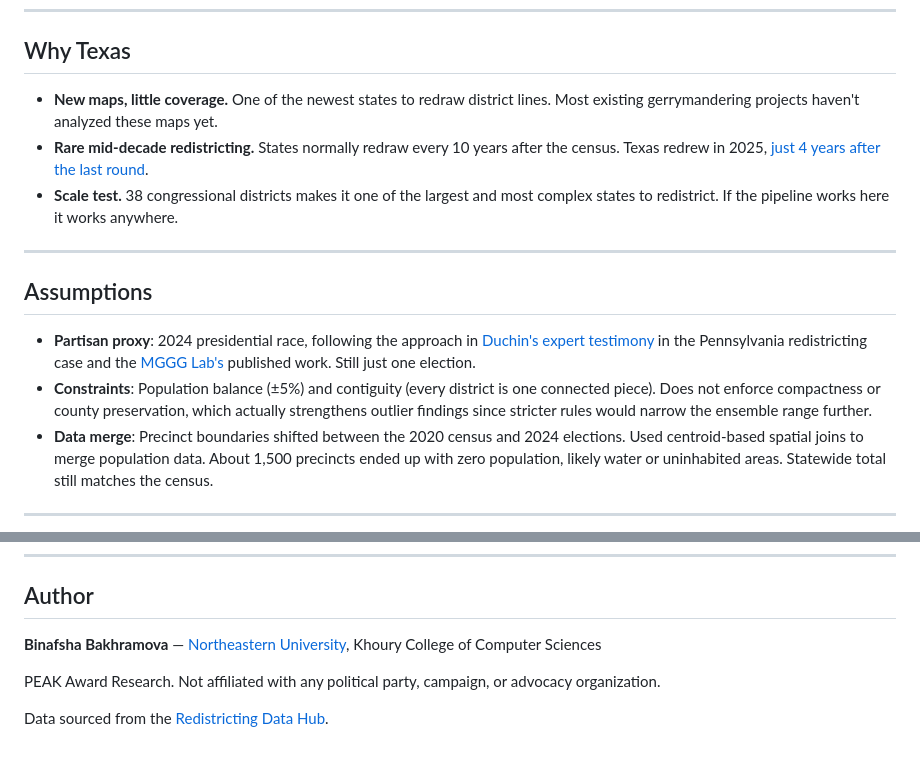
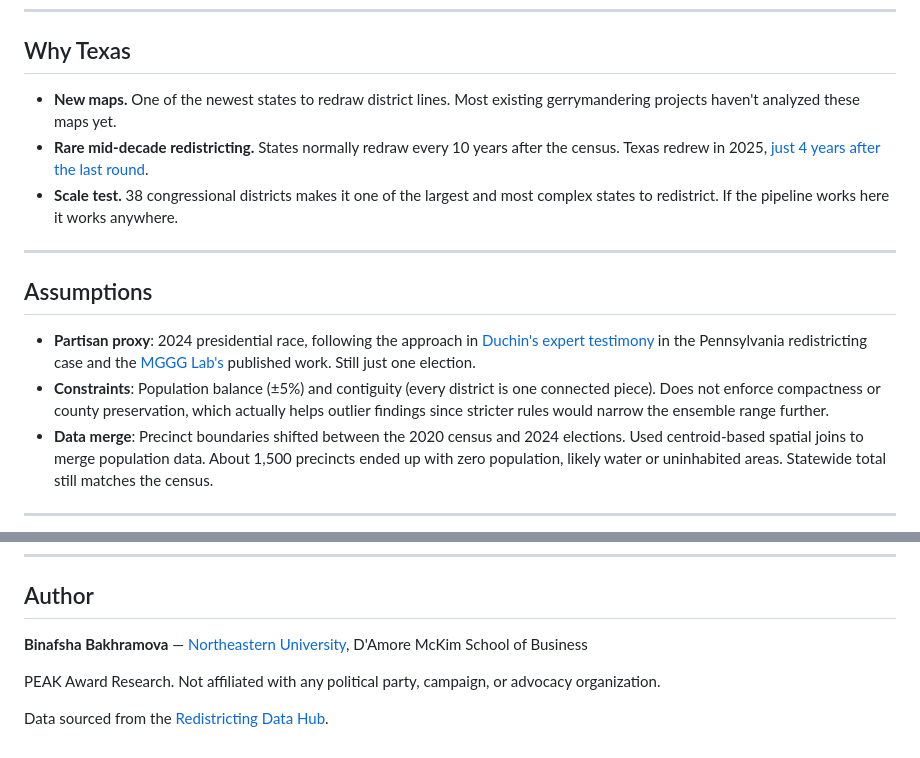
Before and after one commit to httpsbina/gerrymander-detector, a Markdown page: README.md, 2 parts joined by grey strips. Drawn GitHub-style.

Commit message:
gieadme
.
git commit -m "add project readme with results and documentation"
git push

Updated ReadME.
D

```diff
--- a/README.md
+++ b/README.md
@@ -58,7 +58,7 @@ Side-by-side comparison of Texas congressional districts colored by partisan lea
 
 ## Why Texas
 
-- **New maps, little coverage.** One of the newest states to redraw district lines. Most existing gerrymandering projects haven't analyzed these maps yet.
+- **New maps.** One of the newest states to redraw district lines. Most existing gerrymandering projects haven't analyzed these maps yet.
 - **Rare mid-decade redistricting.** States normally redraw every 10 years after the census. Texas redrew in 2025, [just 4 years after the last round](https://en.wikipedia.org/wiki/2025_Texas_redistricting).
 - **Scale test.** 38 congressional districts makes it one of the largest and most complex states to redistrict. If the pipeline works here it works anywhere.
 
@@ -67,7 +67,7 @@ Side-by-side comparison of Texas congressional districts colored by partisan lea
 ## Assumptions
 
 - **Partisan proxy**: 2024 presidential race, following the approach in [Duchin's expert testimony](https://mggg.org/uploads/md-report.pdf) in the Pennsylvania redistricting case and the [MGGG Lab's](https://mggg.org) published work. Still just one election.
-- **Constraints**: Population balance (±5%) and contiguity (every district is one connected piece). Does not enforce compactness or county preservation, which actually strengthens outlier findings since stricter rules would narrow the ensemble range further.
+- **Constraints**: Population balance (±5%) and contiguity (every district is one connected piece). Does not enforce compactness or county preservation, which actually helps outlier findings since stricter rules would narrow the ensemble range further.
 - **Data merge**: Precinct boundaries shifted between the 2020 census and 2024 elections. Used centroid-based spatial joins to merge population data. About 1,500 precincts ended up with zero population, likely water or uninhabited areas. Statewide total still matches the census.
 
 ---
@@ -118,7 +118,7 @@ Side-by-side comparison of Texas congressional districts colored by partisan lea
 
 ## Author
 
-**Binafsha Bakhramova** — [Northeastern University](https://www.northeastern.edu/), Khoury College of Computer Sciences
+**Binafsha Bakhramova** — [Northeastern University](https://www.northeastern.edu/), D'Amore McKim School of Business
 
 PEAK Award Research. Not affiliated with any political party, campaign, or advocacy organization.
 
```
Also changed, not shown: other parts of README.md (+1 -1 lines).
